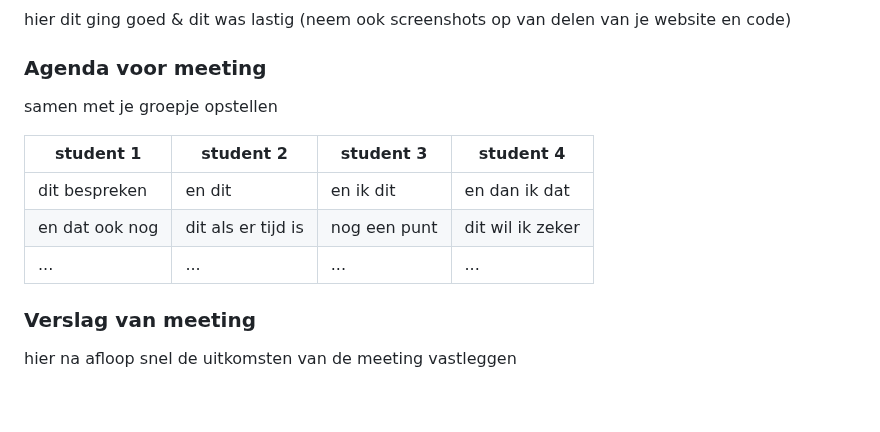
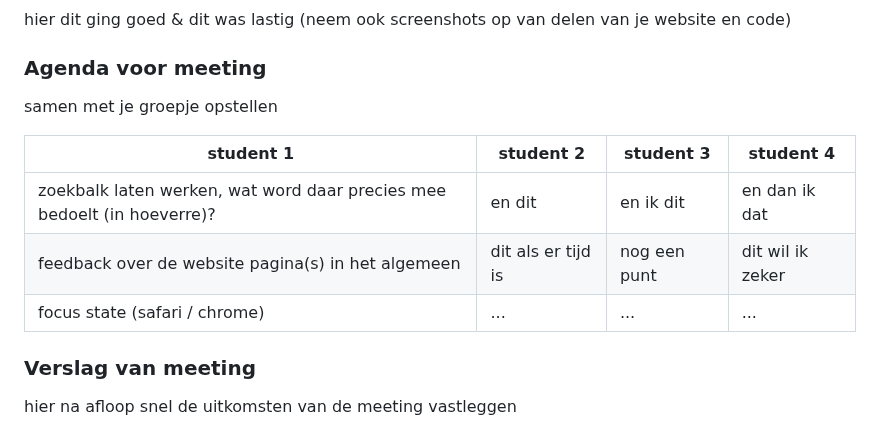
Before and after one commit to xmichellestendert/FED, a Markdown page: README.md, the part around the change. Drawn GitHub-style; folded sections open; blank space fills up the shorter version.

```diff
--- a/README.md
+++ b/README.md
@@ -205,11 +205,12 @@ Class op body zetten - ligt eraan welke pagina moeilijker is (makkelijkste krijg
   ### Agenda voor meeting
   samen met je groepje opstellen
 
-  | student 1      | student 2          | student 3    | student 4        |
-  | ---            | ---                | ---          | ---              |
-  | dit bespreken  | en dit             | en ik dit    | en dan ik dat    |
-  | en dat ook nog | dit als er tijd is | nog een punt | dit wil ik zeker |
-  | ...            | ...                | ...          | ...              |
+
+  | student 1                                                                | student 2          | student 3    | student 4        |
+  | ---                                                                      | ---                | ---          | ---              |
+  | zoekbalk laten werken, wat word daar precies mee bedoelt (in hoeverre)?  | en dit             | en ik dit    | en dan ik dat    |
+  | feedback over de website pagina(s) in het algemeen | dit als er tijd is  | nog een punt | dit wil ik zeker |
+  | focus state (safari / chrome)                                            | ...                | ...          | ...              |
 
 
   ### Verslag van meeting
```
